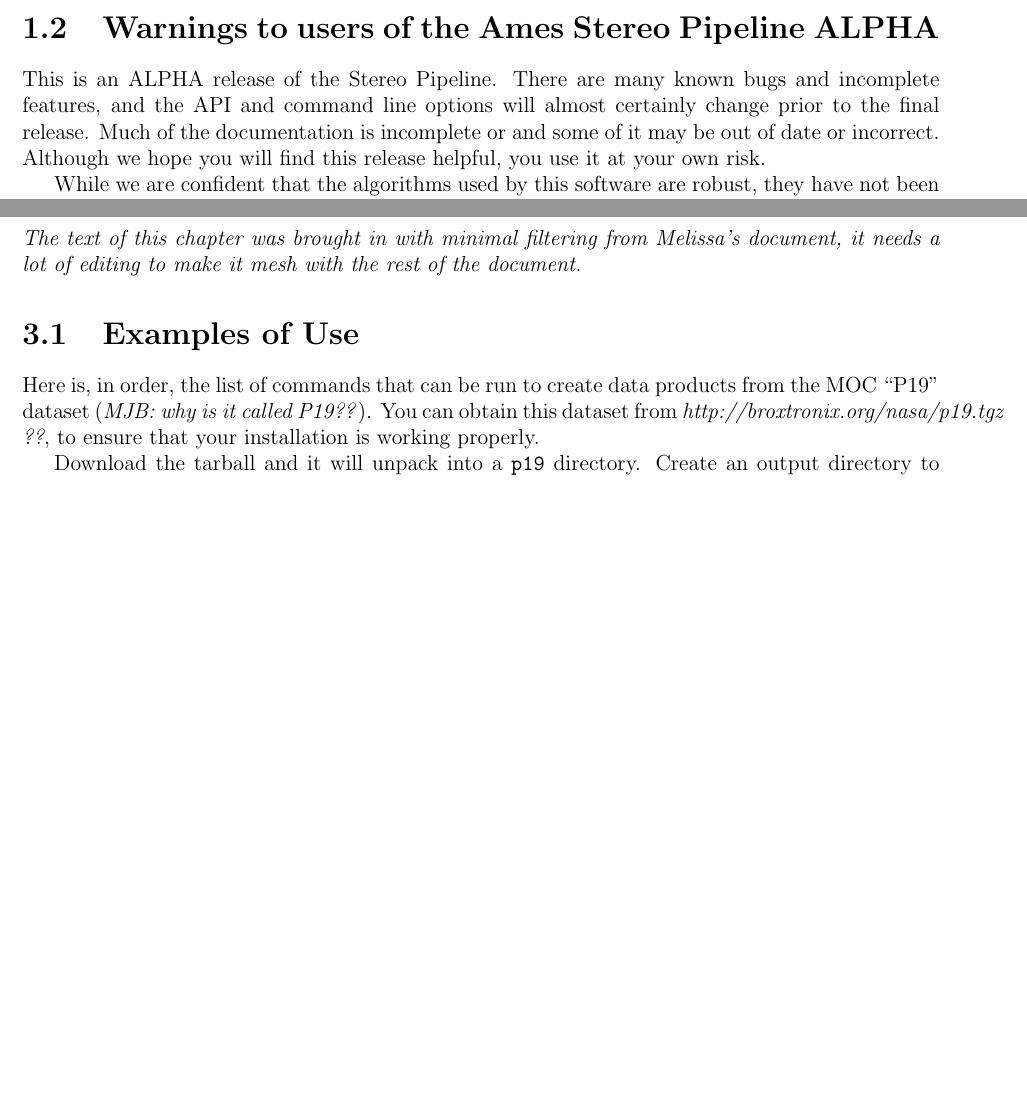
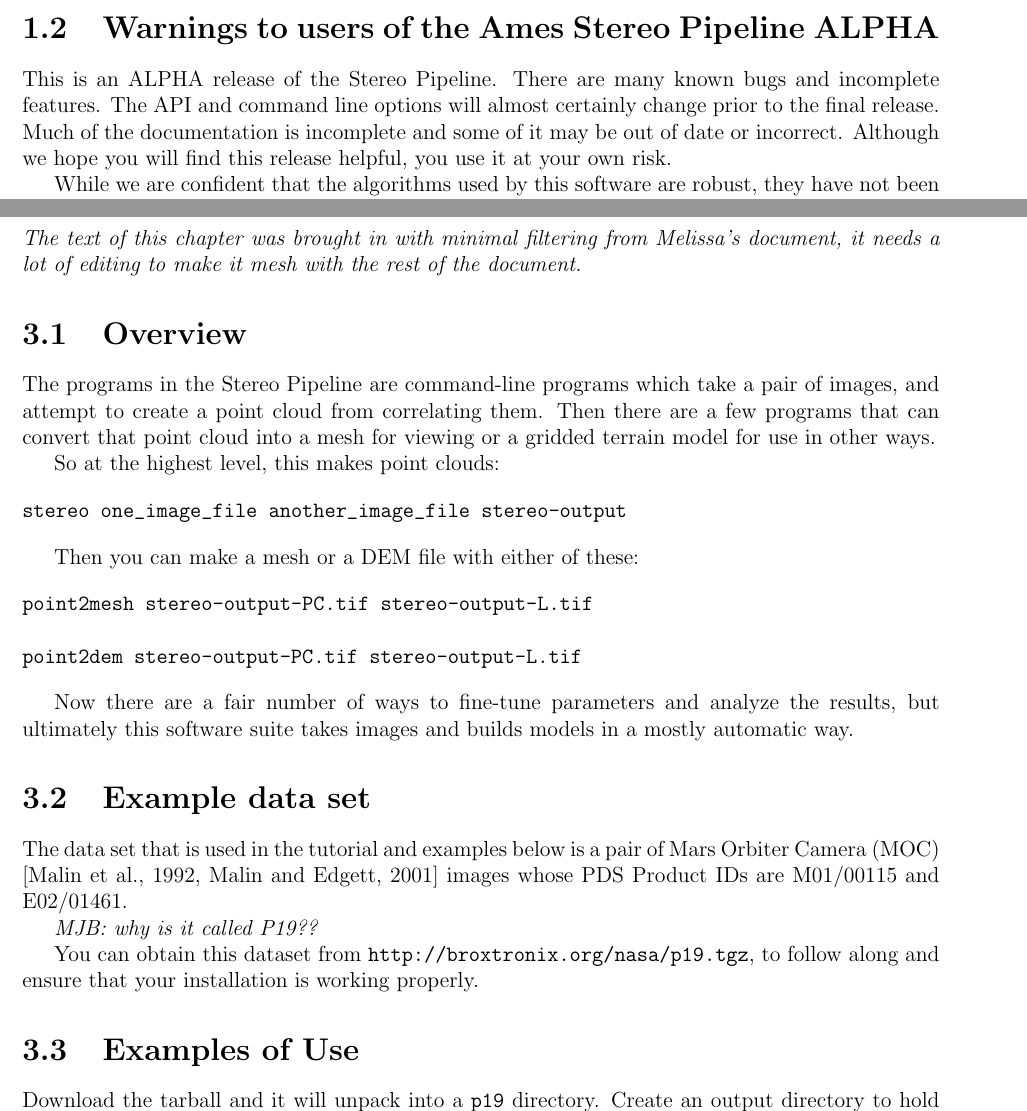
Before and after one commit to NeoGeographyToolkit/StereoPipeline, a LaTeX thesis (docs/book/asp_book.tex, which reads docs/book/bibliography.bib, docs/book/getting_started.tex, docs/book/introduction.tex): two parts of pages 8 and 11 of 45, joined at a grey line, cut so that both start at the same text, the shorter picture padded with empty space. Compiled offline with pdfLaTeX.

Commit message:
Corrected some minor typos in the intro, and otherwise started working through the Getting Started chapter.  Still a ways to go.

```diff
--- a/docs/book/bibliography.bib
+++ b/docs/book/bibliography.bib
@@ -10,0 +21 @@
+	Number = {E10},
@@ -10,0 +25 @@
+	Year = 2001,
--- a/docs/book/getting_started.tex
+++ b/docs/book/getting_started.tex
@@ -2,13 +2,47 @@
 
 \emph{The text of this chapter was brought in with minimal filtering from Melissa's document, it needs a lot of editing to make it mesh with the rest of the document.}
 
+\section{Overview}
+
+The programs in the Stereo Pipeline are command-line programs which
+take a pair of images, and attempt to create a point cloud from
+correlating them.  Then there are a few programs that can convert
+that point cloud into a mesh for viewing or a gridded terrain model
+for use in other ways.
+
+So at the highest level, this makes point clouds:
+
+\begin{verbatim}
+stereo one_image_file another_image_file stereo-output
+\end{verbatim}
+
+Then you can make a mesh or a DEM file with either of these:
+
+\begin{verbatim}
+point2mesh stereo-output-PC.tif stereo-output-L.tif
+
+point2dem stereo-output-PC.tif stereo-output-L.tif
+\end{verbatim}
+
+Now there are a fair number of ways to fine-tune parameters and
+analyze the results, but ultimately this software suite takes images
+and builds models in a mostly automatic way.
+
+\section{Example data set}
+
+The data set that is used in the tutorial and examples below is a
+pair of Mars Orbiter Camera (MOC)
+\citep{1992JGR....97.7699M,2001JGR...10623429M} images whose PDS
+Product IDs are M01/00115 and E02/01461.
+
+\emph{MJB: why is it called P19??}
+
+You can obtain this dataset from \url{http://broxtronix.org/nasa/p19.tgz},
+to follow along and ensure that your installation is working properly.
+
+
 \section{Examples of Use}
 
-Here is, in order, the list of commands that can be run to create
-data products from the MOC ``P19'' dataset (\emph{MJB: why is it
-called P19??}).  You can obtain this dataset from
-\emph{http://broxtronix.org/nasa/p19.tgz ??}, to ensure that your
-installation is working properly.
 
 Download the tarball and it will unpack into a \texttt{p19} directory.  Create an output directory to hold the results, and invoke the \texttt{stereo} program:
 
--- a/docs/book/introduction.tex
+++ b/docs/book/introduction.tex
@@ -68,12 +68,12 @@
 
 \section{Warnings to users of the Ames Stereo Pipeline ALPHA}
 
-This is an ALPHA release of the Stereo Pipeline.  There are many known
-bugs and incomplete features, and the API and command line options
-will almost certainly change prior to the final release.  Much of the
-documentation is incomplete or and some of it may be out of date or
-incorrect.  Although we hope you will find this release helpful, you
-use it at your own risk.
+This is an ALPHA release of the Stereo Pipeline.  There are many
+known bugs and incomplete features. The API and command line options
+will almost certainly change prior to the final release.  Much of
+the documentation is incomplete and some of it may be out of date
+or incorrect.  Although we hope you will find this release helpful,
+you use it at your own risk.
 
 While we are confident that the algorithms used by this software are
 robust, they have not been systematically tested or rigorously
```
Also changed, not shown: docs/book/programs.tex (+1 -0 lines), docs/book/bibliography.bib (39 more changed lines), docs/book/introduction.tex (2 more changed lines), 1 other file.
